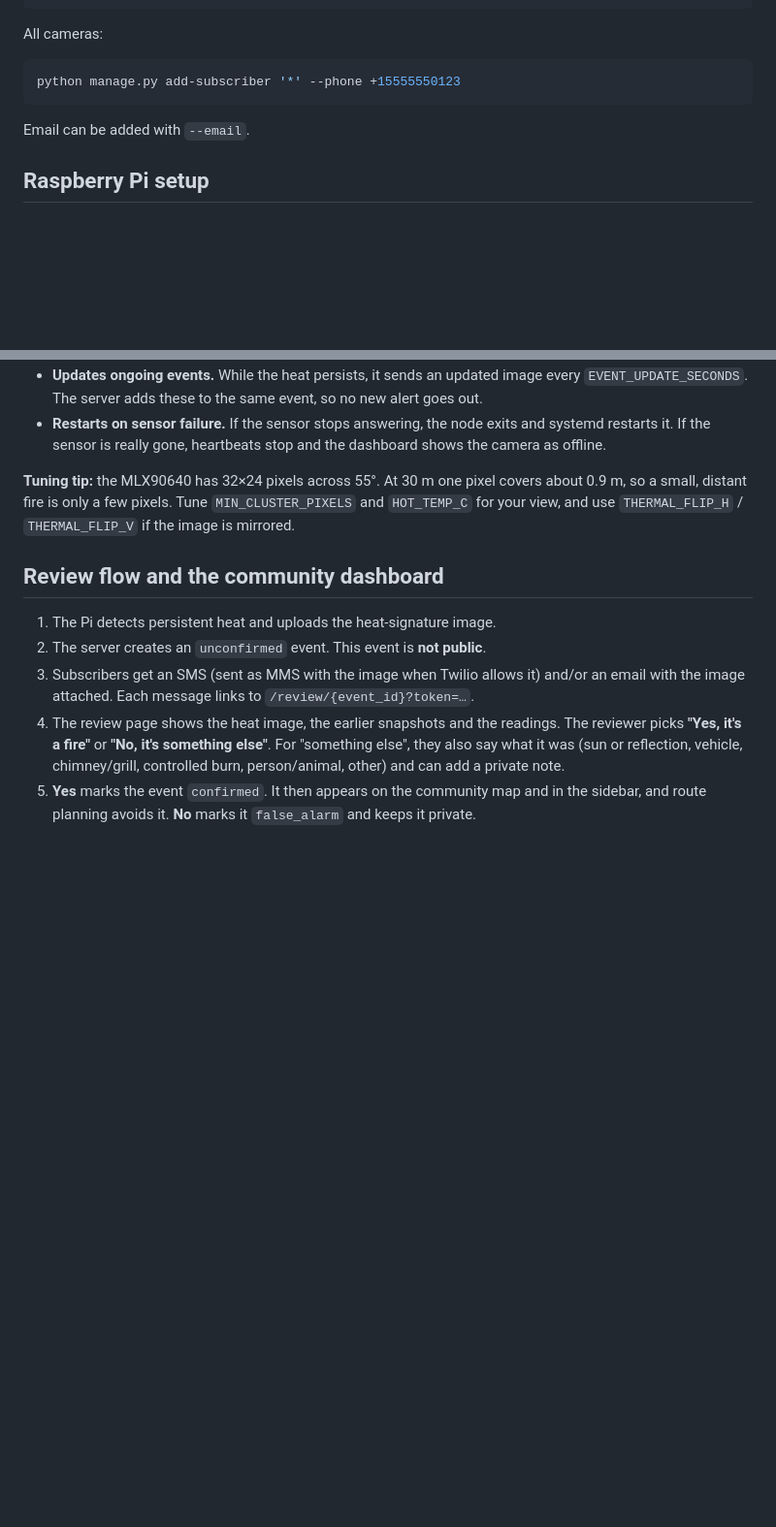
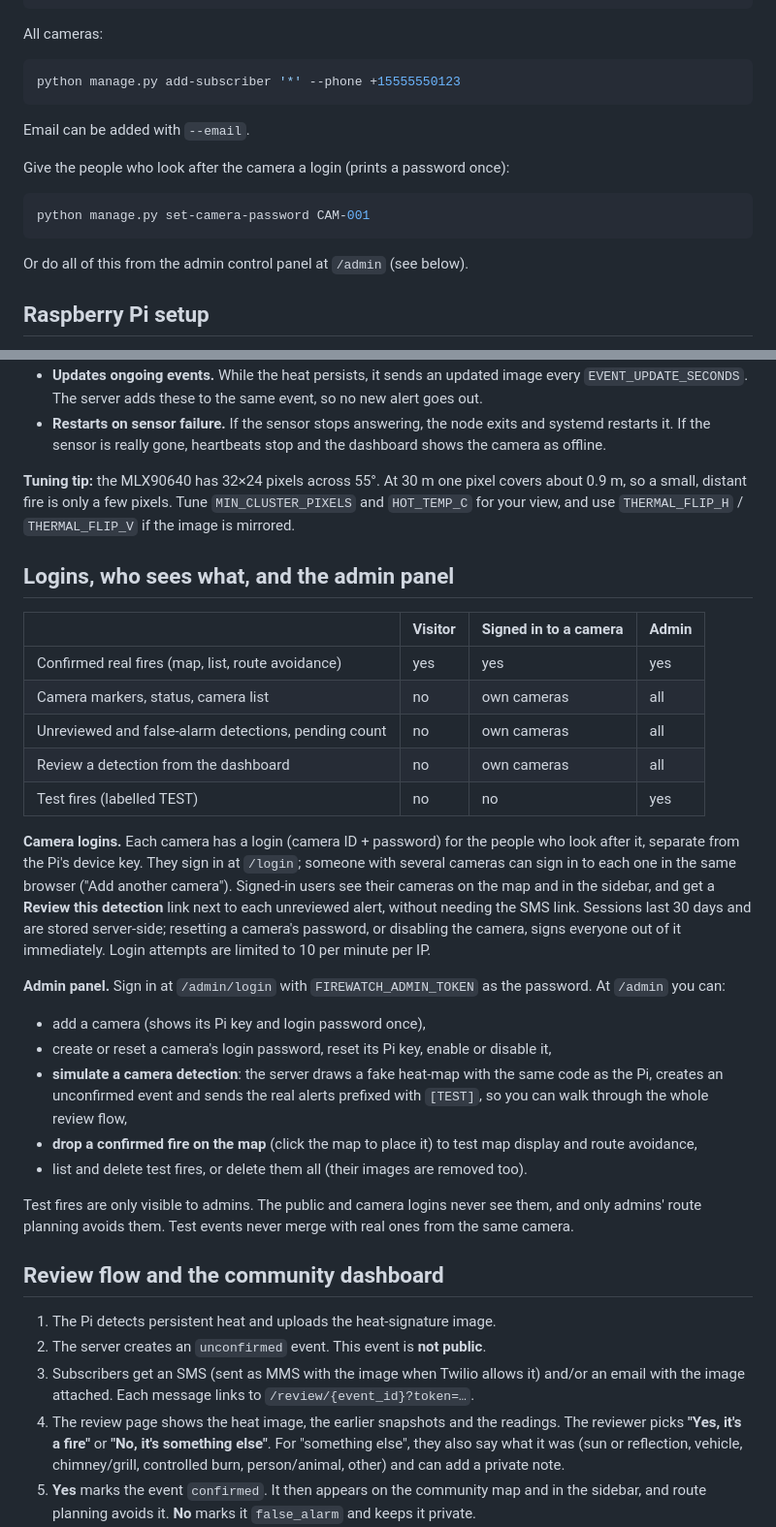
Before and after one commit to magicKansh/firewatch_deployment, a Markdown page: README_DISTRIBUTED.md, 2 parts joined by grey strips. Shown at 97% size. Rendered like a GitHub page; blank space fills up the shorter version.

Commit message:
Document camera logins and admin panel
Co-Authored-By: Claude Opus 5.5 <noreply@anthropic.com>

````diff
--- a/README_DISTRIBUTED.md
+++ b/README_DISTRIBUTED.md
@@ -92,6 +92,14 @@ python manage.py add-subscriber '*' --phone +15555550123
 
 Email can be added with `--email`.
 
+Give the people who look after the camera a login (prints a password once):
+
+```bash
+python manage.py set-camera-password CAM-001
+```
+
+Or do all of this from the admin control panel at `/admin` (see below).
+
 ## Raspberry Pi setup
 
 Hardware: Raspberry Pi 5 + Adafruit MLX90640 (55°) on I2C (3V3, GND, SDA = GPIO2, SCL = GPIO3). A Pi Camera is **optional**: without one the node runs thermal-only, and with one it also attaches a visible photo, a short clip and a colour heuristic.
@@ -122,6 +130,28 @@ To update later, run `git pull && sudo ./pi/install.sh`.
 
 **Tuning tip:** the MLX90640 has 32×24 pixels across 55°. At 30 m one pixel covers about 0.9 m, so a small, distant fire is only a few pixels. Tune `MIN_CLUSTER_PIXELS` and `HOT_TEMP_C` for your view, and use `THERMAL_FLIP_H` / `THERMAL_FLIP_V` if the image is mirrored.
 
+## Logins, who sees what, and the admin panel
+
+| | Visitor | Signed in to a camera | Admin |
+|---|---|---|---|
+| Confirmed real fires (map, list, route avoidance) | yes | yes | yes |
+| Camera markers, status, camera list | no | own cameras | all |
+| Unreviewed and false-alarm detections, pending count | no | own cameras | all |
+| Review a detection from the dashboard | no | own cameras | all |
+| Test fires (labelled TEST) | no | no | yes |
+
+**Camera logins.** Each camera has a login (camera ID + password) for the people who look after it, separate from the Pi's device key. They sign in at `/login`; someone with several cameras can sign in to each one in the same browser ("Add another camera"). Signed-in users see their cameras on the map and in the sidebar, and get a **Review this detection** link next to each unreviewed alert, without needing the SMS link. Sessions last 30 days and are stored server-side; resetting a camera's password, or disabling the camera, signs everyone out of it immediately. Login attempts are limited to 10 per minute per IP.
+
+**Admin panel.** Sign in at `/admin/login` with `FIREWATCH_ADMIN_TOKEN` as the password. At `/admin` you can:
+
+- add a camera (shows its Pi key and login password once),
+- create or reset a camera's login password, reset its Pi key, enable or disable it,
+- **simulate a camera detection**: the server draws a fake heat-map with the same code as the Pi, creates an unconfirmed event and sends the real alerts prefixed with `[TEST]`, so you can walk through the whole review flow,
+- **drop a confirmed fire on the map** (click the map to place it) to test map display and route avoidance,
+- list and delete test fires, or delete them all (their images are removed too).
+
+Test fires are only visible to admins. The public and camera logins never see them, and only admins' route planning avoids them. Test events never merge with real ones from the same camera.
+
 ## Review flow and the community dashboard
 
 1. The Pi detects persistent heat and uploads the heat-signature image.
````
Also changed, not shown: other parts of README_DISTRIBUTED.md (+5 -4 lines), README_RENDER.md (+5 -1 lines).
